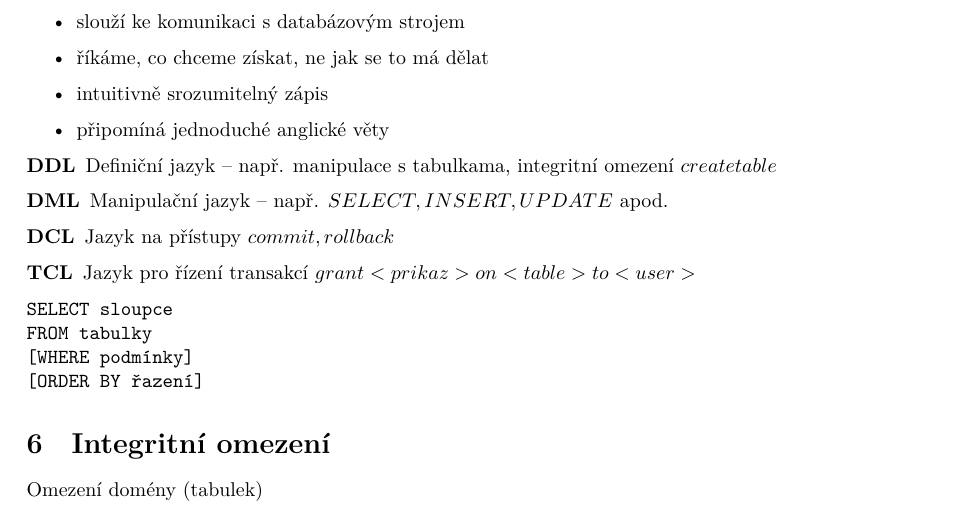
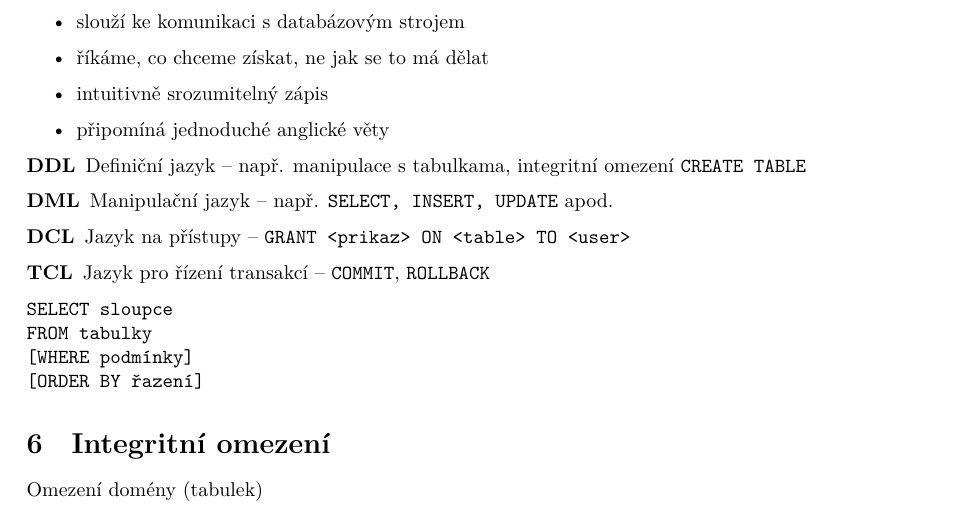
Before and after one commit to fit-szz/szz-bootcamp, a LaTeX document (topics/bi-spol-09/bi-spol-09.tex): part of page 4 of 5, cut so that both start at the same text. Compiled offline with XeLaTeX.

Commit message:
bi-spol-9: fixed tcl, dcl; command style

```diff
--- a/topics/bi-spol-09/bi-spol-09.tex
+++ b/topics/bi-spol-09/bi-spol-09.tex
@@ -120,10 +120,10 @@ Výsledkem R $\div$ S jsou prvky x z R, které se diskvalifikovat nepodařilo.
 \end{itemize}
 
 \begin{description}
-  \item[DDL] Definiční jazyk -- např. manipulace s tabulkama, integritní omezení $create table$
-  \item[DML] Manipulační jazyk -- např. $SELECT, INSERT, UPDATE$ apod.
-  \item[DCL] Jazyk na přístupy $commit, rollback$
-  \item[TCL] Jazyk pro řízení transakcí $grant <prikaz> on <table> to <user>$
+  \item[DDL] Definiční jazyk -- např. manipulace s tabulkama, integritní omezení \texttt{CREATE TABLE}
+  \item[DML] Manipulační jazyk -- např. \texttt{SELECT, INSERT, UPDATE} apod.
+  \item[DCL] Jazyk na přístupy -- \texttt{GRANT <prikaz> ON <table> TO <user>}
+  \item[TCL] Jazyk pro řízení transakcí -- \texttt{COMMIT}, \texttt{ROLLBACK}
 \end{description}
 
 \begin{verbatim}
```
